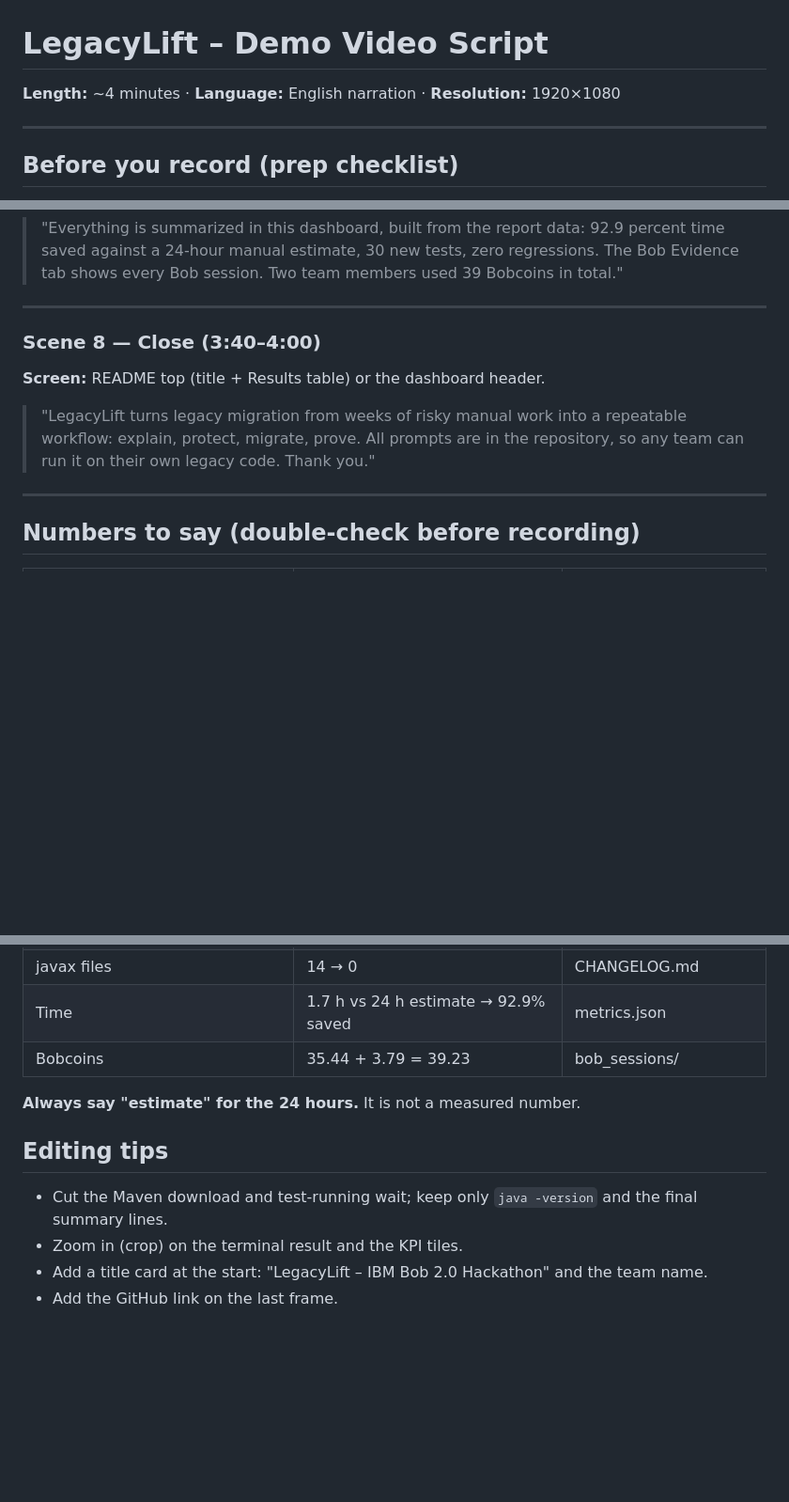
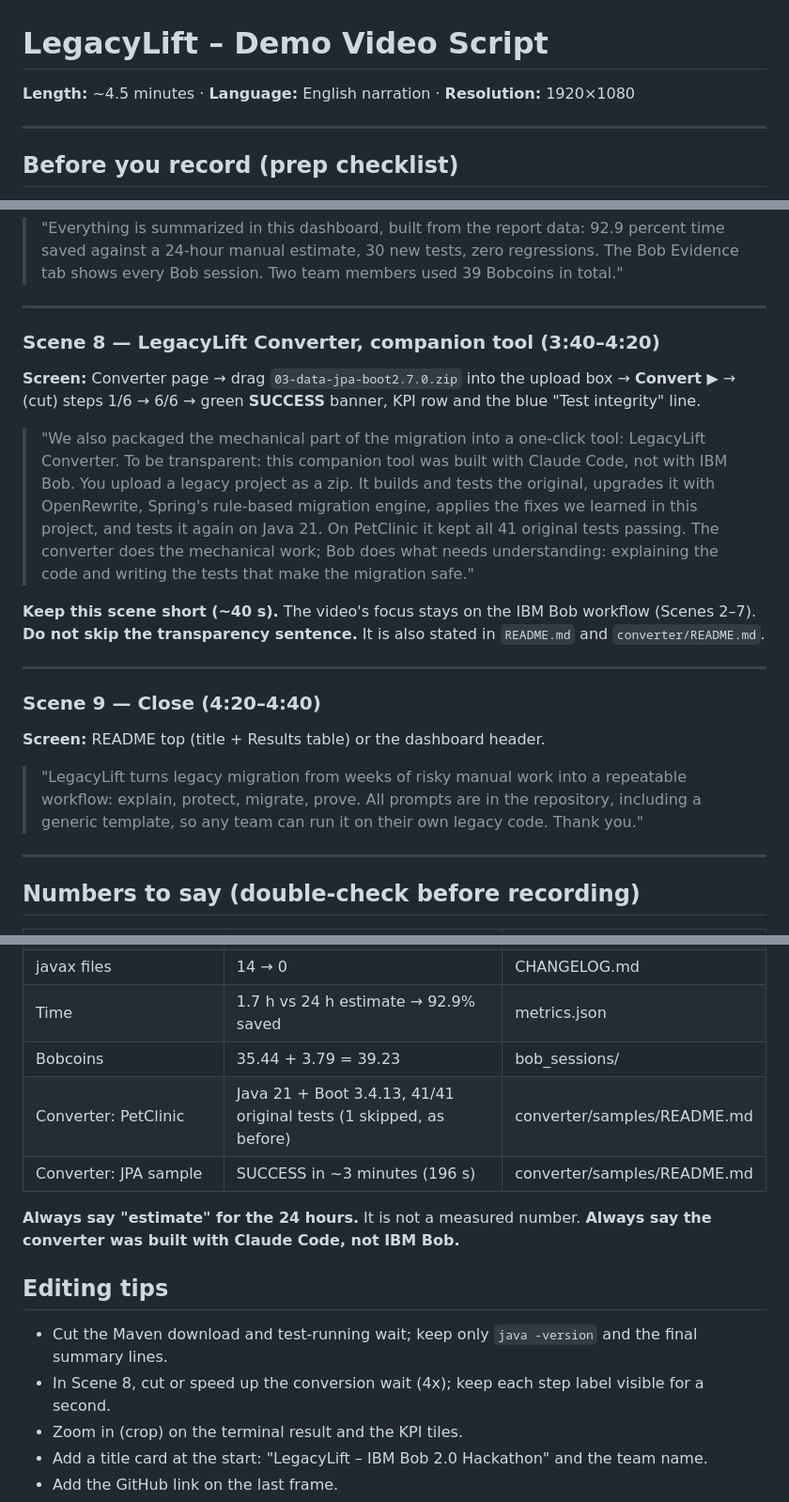
Before and after one commit to GaziArnob/IBM-hackaton, a Markdown page: DEMO_SCRIPT.md, 3 parts joined by grey strips. Shown at 94% size. Drawn GitHub-style; blank space fills up the shorter version.

Commit message:
Add LegacyLift Converter scene to the demo video script
Co-Authored-By: Claude Opus 5.5 <noreply@anthropic.com>

```diff
--- a/DEMO_SCRIPT.md
+++ b/DEMO_SCRIPT.md
@@ -1,6 +1,6 @@
 # LegacyLift – Demo Video Script
 
-**Length:** ~4 minutes · **Language:** English narration · **Resolution:** 1920×1080
+**Length:** ~4.5 minutes · **Language:** English narration · **Resolution:** 1920×1080
 
 ---
 
@@ -96,11 +100,24 @@
 
 ---
 
-### Scene 8 — Close (3:40–4:00)
+### Scene 8 — LegacyLift Converter, companion tool (3:40–4:20)
+**Screen:** Converter page → drag `03-data-jpa-boot2.7.0.zip` into the upload box → **Convert ▶** →
+(cut) steps 1/6 → 6/6 → green **SUCCESS** banner, KPI row and the blue "Test integrity" line.
+
+> "We also packaged the mechanical part of the migration into a one-click tool: LegacyLift Converter. To be transparent: this companion tool was built with Claude Code, not with IBM Bob.
+> You upload a legacy project as a zip. It builds and tests the original, upgrades it with OpenRewrite, Spring's rule-based migration engine, applies the fixes we learned in this project, and tests it again on Java 21.
+> On PetClinic it kept all 41 original tests passing. The converter does the mechanical work; Bob does what needs understanding: explaining the code and writing the tests that make the migration safe."
+
+**Keep this scene short (~40 s).** The video's focus stays on the IBM Bob workflow (Scenes 2–7).
+**Do not skip the transparency sentence.** It is also stated in `README.md` and `converter/README.md`.
+
+---
+
+### Scene 9 — Close (4:20–4:40)
 **Screen:** README top (title + Results table) or the dashboard header.
 
 > "LegacyLift turns legacy migration from weeks of risky manual work into a repeatable workflow: explain, protect, migrate, prove.
-> All prompts are in the repository, so any team can run it on their own legacy code. Thank you."
+> All prompts are in the repository, including a generic template, so any team can run it on their own legacy code. Thank you."
 
 ---
 
@@ -115,12 +132,16 @@
 | javax files | 14 → 0 | CHANGELOG.md |
 | Time | 1.7 h vs 24 h estimate → 92.9% saved | metrics.json |
 | Bobcoins | 35.44 + 3.79 = 39.23 | bob_sessions/ |
+| Converter: PetClinic | Java 21 + Boot 3.4.13, 41/41 original tests (1 skipped, as before) | converter/samples/README.md |
+| Converter: JPA sample | SUCCESS in ~3 minutes (196 s) | converter/samples/README.md |
 
 **Always say "estimate" for the 24 hours.** It is not a measured number.
+**Always say the converter was built with Claude Code, not IBM Bob.**
 
 ## Editing tips
 
 - Cut the Maven download and test-running wait; keep only `java -version` and the final summary lines.
+- In Scene 8, cut or speed up the conversion wait (4x); keep each step label visible for a second.
 - Zoom in (crop) on the terminal result and the KPI tiles.
 - Add a title card at the start: "LegacyLift – IBM Bob 2.0 Hackathon" and the team name.
 - Add the GitHub link on the last frame.
```
Also changed, not shown: other parts of DEMO_SCRIPT.md (+4 -0 lines).
